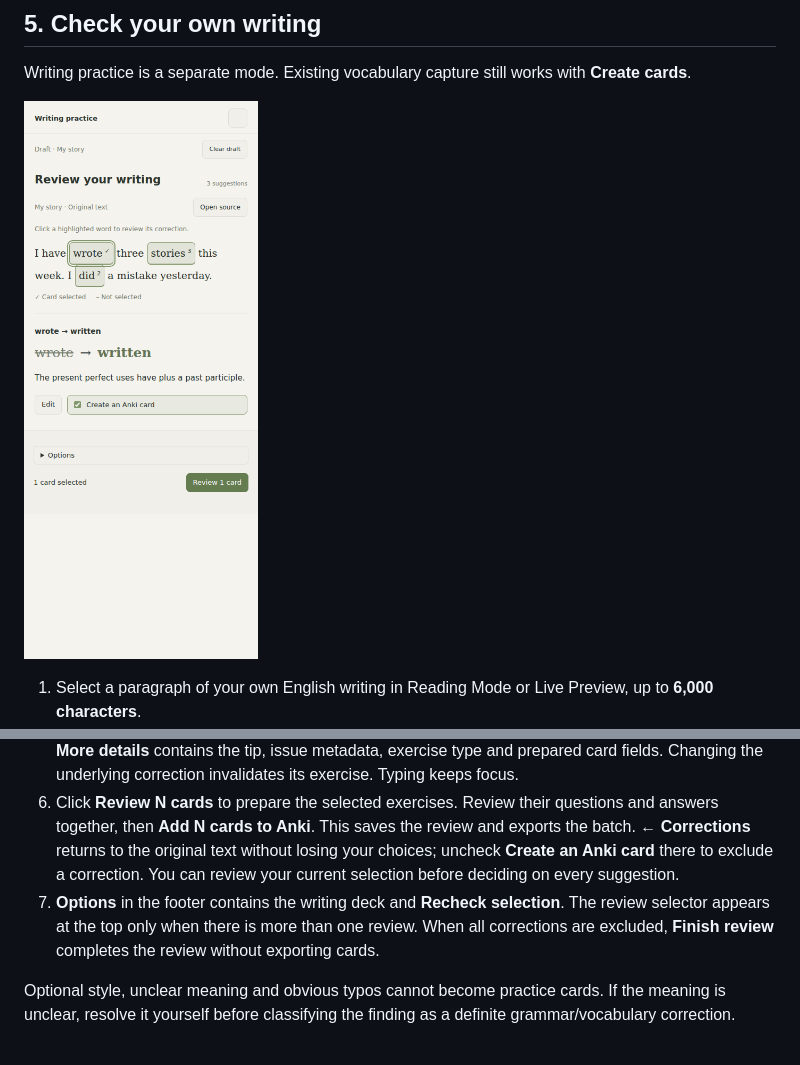
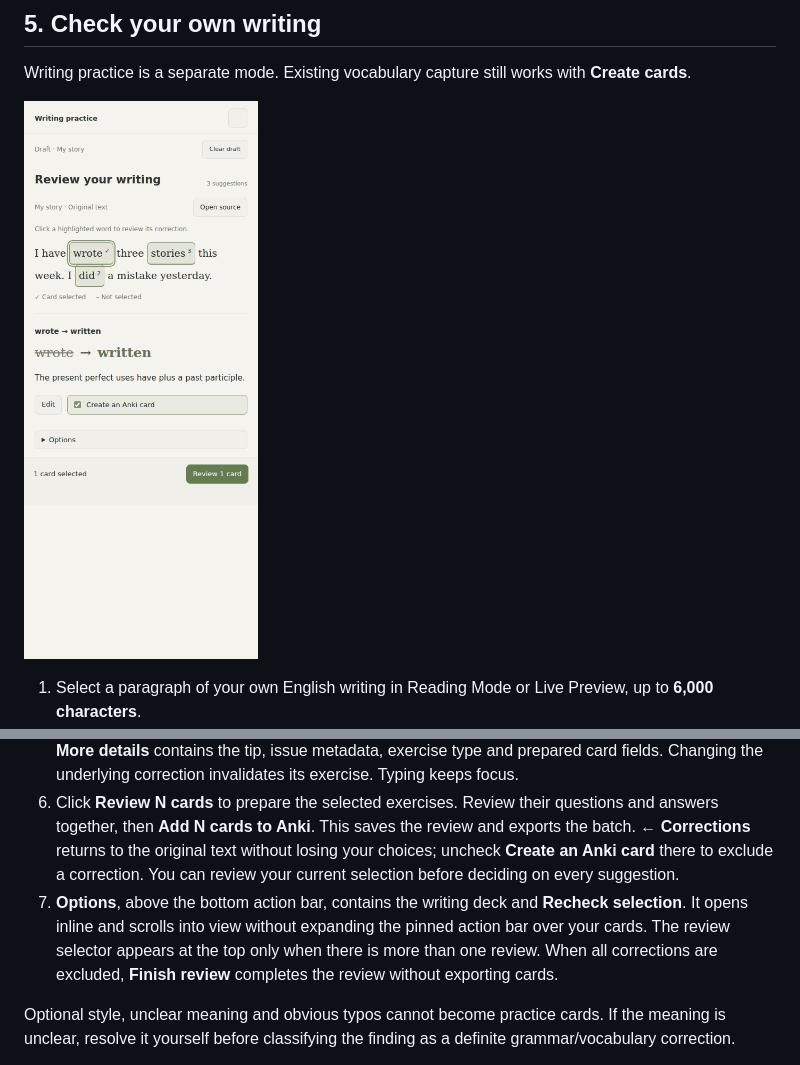
Before and after one commit to dmitriikuleshov/context-cards-obsidian, a Markdown page: docs/SETUP.md, 2 parts joined by grey strips. Rendered like a GitHub page; pictures changed too: docs/images/writing-panel.png.

Commit message:
Open writing options inline above a stable action bar

```diff
--- a/docs/SETUP.md
+++ b/docs/SETUP.md
@@ -227,7 +227,7 @@ Writing practice is a separate mode. Existing vocabulary capture still works wit
 4. Beside **Edit**, the **Create an Anki card** checkbox controls whether this correction is included in the batch. Grammar and vocabulary corrections are checked by default after analysis; optional style, unclear meaning and typos stay unchecked. Uncheck any card you do not want. The label stays the same and the current word stays open. Saved choices are preserved when reopening a review. Exercises are prepared only when you click **Review N cards** below.
 5. Click **Edit** to change a correction. Changes apply only after **Save changes**; **Cancel** discards them. **More details** contains the tip, issue metadata, exercise type and prepared card fields. Changing the underlying correction invalidates its exercise. Typing keeps focus.
 6. Click **Review N cards** to prepare the selected exercises. Review their questions and answers together, then **Add N cards to Anki**. This saves the review and exports the batch. **← Corrections** returns to the original text without losing your choices; uncheck **Create an Anki card** there to exclude a correction. You can review your current selection before deciding on every suggestion.
-7. **Options** in the footer contains the writing deck and **Recheck selection**. The review selector appears at the top only when there is more than one review. When all corrections are excluded, **Finish review** completes the review without exporting cards.
+7. **Options**, above the bottom action bar, contains the writing deck and **Recheck selection**. It opens inline and scrolls into view without expanding the pinned action bar over your cards. The review selector appears at the top only when there is more than one review. When all corrections are excluded, **Finish review** completes the review without exporting cards.
 
 Optional style, unclear meaning and obvious typos cannot become practice cards. If the meaning is unclear, resolve it yourself before classifying the finding as a definite grammar/vocabulary correction.
 
```
Also changed, not shown: 6 other files.
